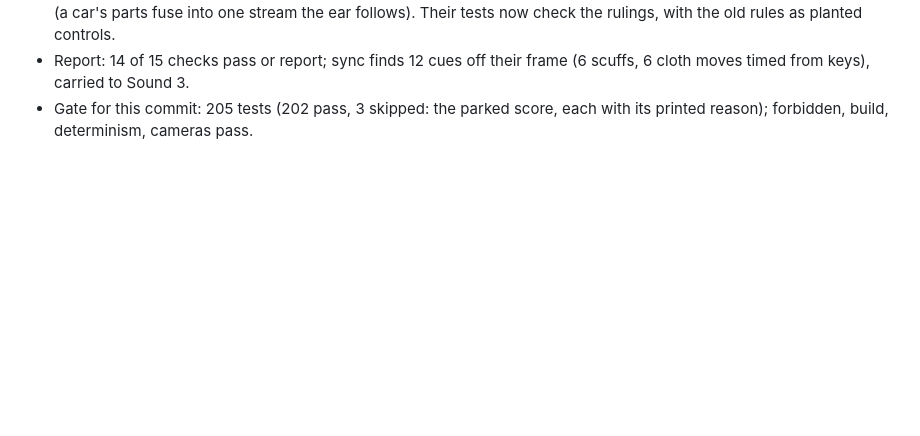
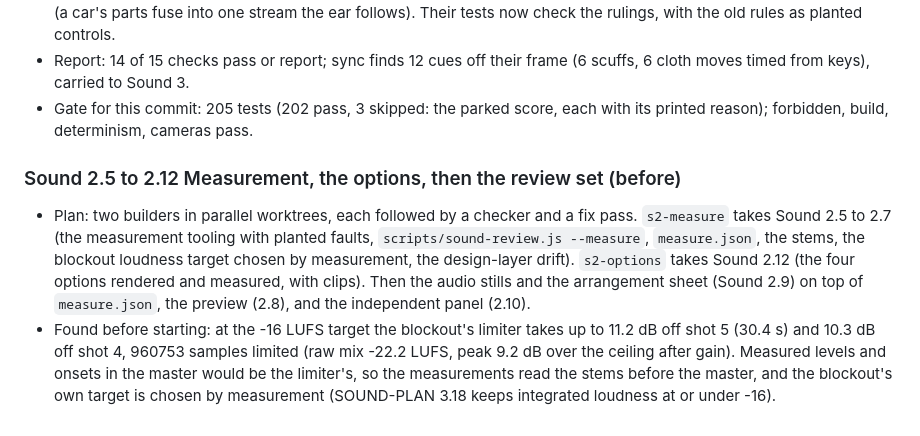
Before and after one commit to ctavolazzi/agent-cutscene-studio, a Markdown page: films/snow-lamp-bridge/BUILD_LOG.md, the part around the change. Rendered like a GitHub page; blank space fills up the shorter version.

Commit message:
Snow, Lamp, Bridge: log the plan for Sound 2.5 to 2.12
Co-Authored-By: Claude <noreply@anthropic.com>
Claude-Session: https://claude.ai/code/session_013b1G2YUVZLRx2MLFdSr7ed

```diff
--- a/films/snow-lamp-bridge/BUILD_LOG.md
+++ b/films/snow-lamp-bridge/BUILD_LOG.md
@@ -644,3 +644,15 @@ at Sound 0 and runs through the picture's gated stages (ROADMAP.md, Sound stages
 - Report: 14 of 15 checks pass or report; sync finds 12 cues off their frame (6 scuffs, 6 cloth moves timed from keys),
   carried to Sound 3.
 - Gate for this commit: 205 tests (202 pass, 3 skipped: the parked score, each with its printed reason); forbidden, build, determinism, cameras pass.
+
+### Sound 2.5 to 2.12  Measurement, the options, then the review set (before)
+
+- Plan: two builders in parallel worktrees, each followed by a checker and a fix pass. `s2-measure` takes Sound 2.5
+  to 2.7 (the measurement tooling with planted faults, `scripts/sound-review.js --measure`, `measure.json`, the stems,
+  the blockout loudness target chosen by measurement, the design-layer drift). `s2-options` takes Sound 2.12 (the four
+  options rendered and measured, with clips). Then the audio stills and the arrangement sheet (Sound 2.9) on top of
+  `measure.json`, the preview (2.8), and the independent panel (2.10).
+- Found before starting: at the -16 LUFS target the blockout's limiter takes up to 11.2 dB off shot 5 (30.4 s) and
+  10.3 dB off shot 4, 960753 samples limited (raw mix -22.2 LUFS, peak 9.2 dB over the ceiling after gain). Measured
+  levels and onsets in the master would be the limiter's, so the measurements read the stems before the master, and
+  the blockout's own target is chosen by measurement (SOUND-PLAN 3.18 keeps integrated loudness at or under -16).
```
